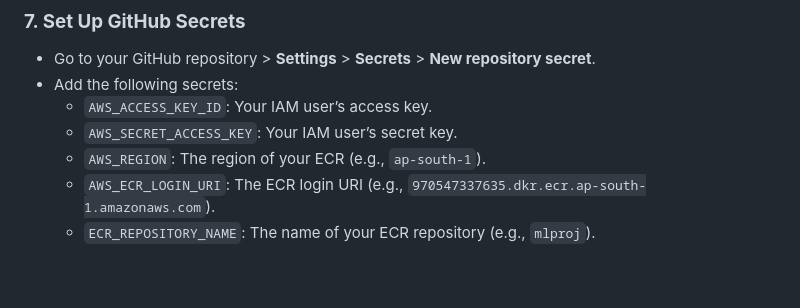
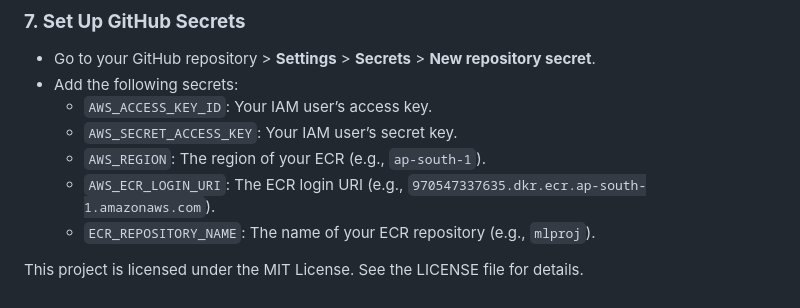
Before and after one commit to JavithNaseem-J/ChurnShield, a Markdown page: README.md, the part around the change. Drawn GitHub-style.

```diff
--- a/README.md
+++ b/README.md
@@ -128,3 +128,7 @@ The dataset used in this project, `Tele_Comm.csv`, contains the following key fe
   - `AWS_REGION`: The region of your ECR (e.g., `ap-south-1`).
   - `AWS_ECR_LOGIN_URI`: The ECR login URI (e.g., `970547337635.dkr.ecr.ap-south-1.amazonaws.com`).
   - `ECR_REPOSITORY_NAME`: The name of your ECR repository (e.g., `mlproj`).
+
+
+
+This project is licensed under the MIT License. See the LICENSE file for details.
```
